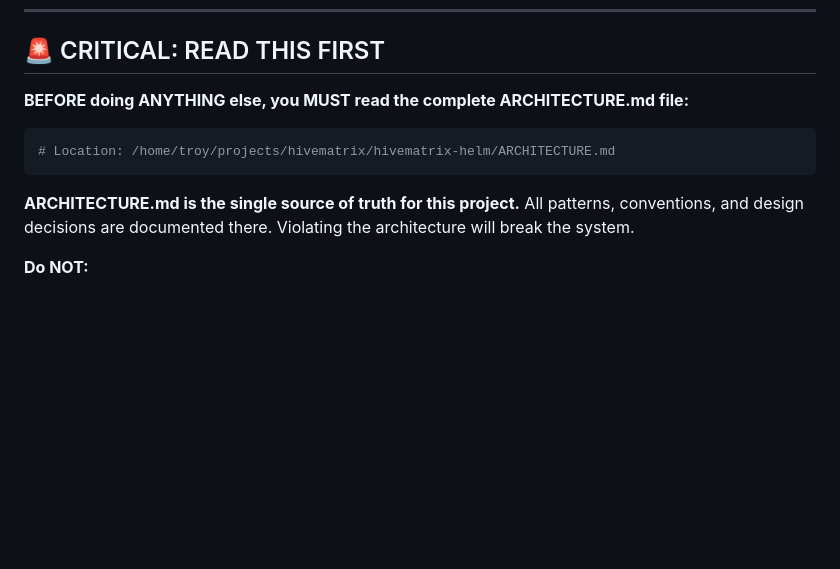
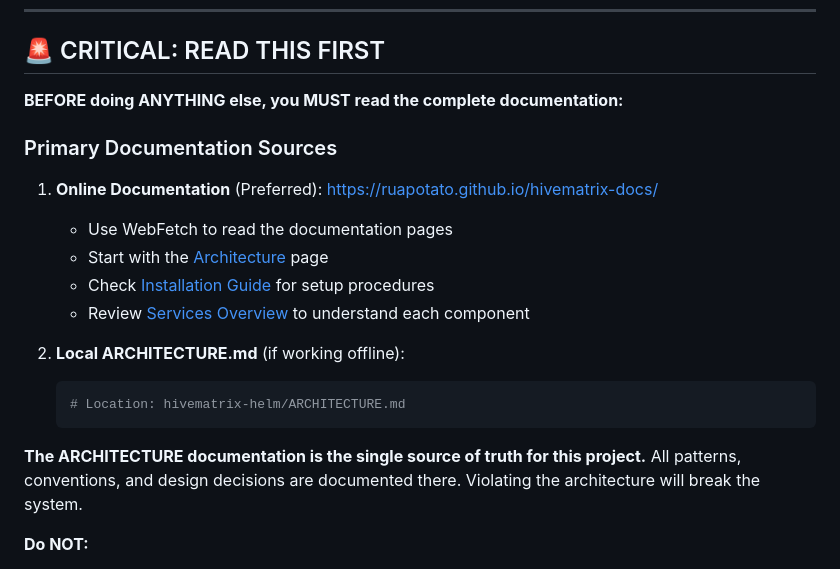
Before and after one commit to ruapotato/hivematrix-helm, a Markdown page: claude.md, the part around one of its changes. Rendered like a GitHub page; blank space fills up the shorter version.

Commit message:
Update claude.md to reference online documentation
AI assistants should now use the online docs at:
https://ruapotato.github.io/hivematrix-docs/

🤖 Generated with [Claude Code](https://claude.com/claude-code)

Co-Authored-By: Claude <noreply@anthropic.com>

````diff
--- a/claude.md
+++ b/claude.md
@@ -7,13 +7,22 @@
 
 ## 🚨 CRITICAL: READ THIS FIRST
 
-**BEFORE doing ANYTHING else, you MUST read the complete ARCHITECTURE.md file:**
+**BEFORE doing ANYTHING else, you MUST read the complete documentation:**
 
-```bash
-# Location: /home/troy/projects/hivematrix/hivematrix-helm/ARCHITECTURE.md
-```
+### Primary Documentation Sources
 
-**ARCHITECTURE.md is the single source of truth for this project.** All patterns, conventions, and design decisions are documented there. Violating the architecture will break the system.
+1. **Online Documentation** (Preferred): https://ruapotato.github.io/hivematrix-docs/
+   - Use WebFetch to read the documentation pages
+   - Start with the [Architecture](https://ruapotato.github.io/hivematrix-docs/ARCHITECTURE/) page
+   - Check [Installation Guide](https://ruapotato.github.io/hivematrix-docs/installation/) for setup procedures
+   - Review [Services Overview](https://ruapotato.github.io/hivematrix-docs/services-overview/) to understand each component
+
+2. **Local ARCHITECTURE.md** (if working offline):
+   ```bash
+   # Location: hivematrix-helm/ARCHITECTURE.md
+   ```
+
+**The ARCHITECTURE documentation is the single source of truth for this project.** All patterns, conventions, and design decisions are documented there. Violating the architecture will break the system.
 
 **Do NOT:**
 - Skip reading ARCHITECTURE.md
````
Also changed, not shown: other parts of claude.md (+2 -2 lines).
